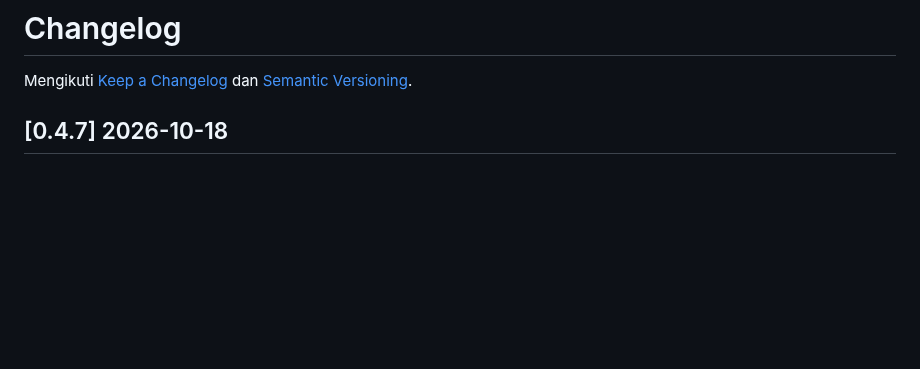
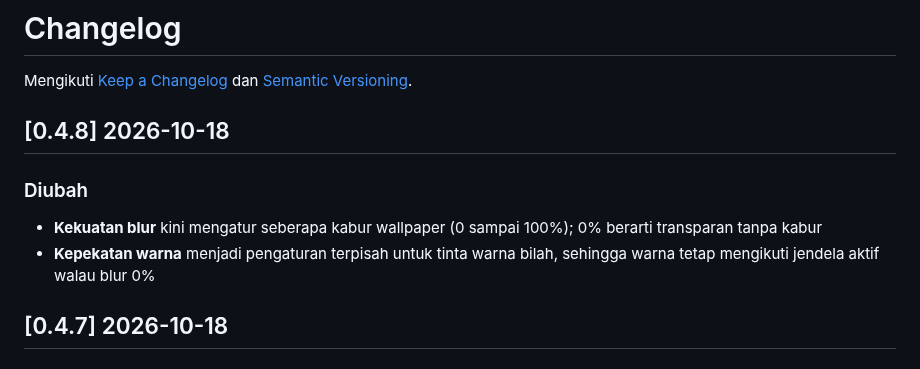
Before and after one commit to LippyyDev/WinDynamicIsland, a Markdown page: CHANGELOG.md, the part around the change. Drawn GitHub-style; blank space fills up the shorter version.

```diff
--- a/CHANGELOG.md
+++ b/CHANGELOG.md
@@ -1,6 +1,12 @@
 # Changelog
 
 Mengikuti [Keep a Changelog](https://keepachangelog.com/id-ID/1.1.0/) dan [Semantic Versioning](https://semver.org/lang/id/).
+
+## [0.4.8] 2026-10-18
+
+### Diubah
+- **Kekuatan blur** kini mengatur seberapa kabur wallpaper (0 sampai 100%); 0% berarti transparan tanpa kabur
+- **Kepekatan warna** menjadi pengaturan terpisah untuk tinta warna bilah, sehingga warna tetap mengikuti jendela aktif walau blur 0%
 
 ## [0.4.7] 2026-10-18
 
```
Also changed, not shown: README.md (+4 -4 lines), docs/ARCHITECTURE.md (+1 -1 lines), docs/screenshots/bilah-menu.png, 6 other files.
